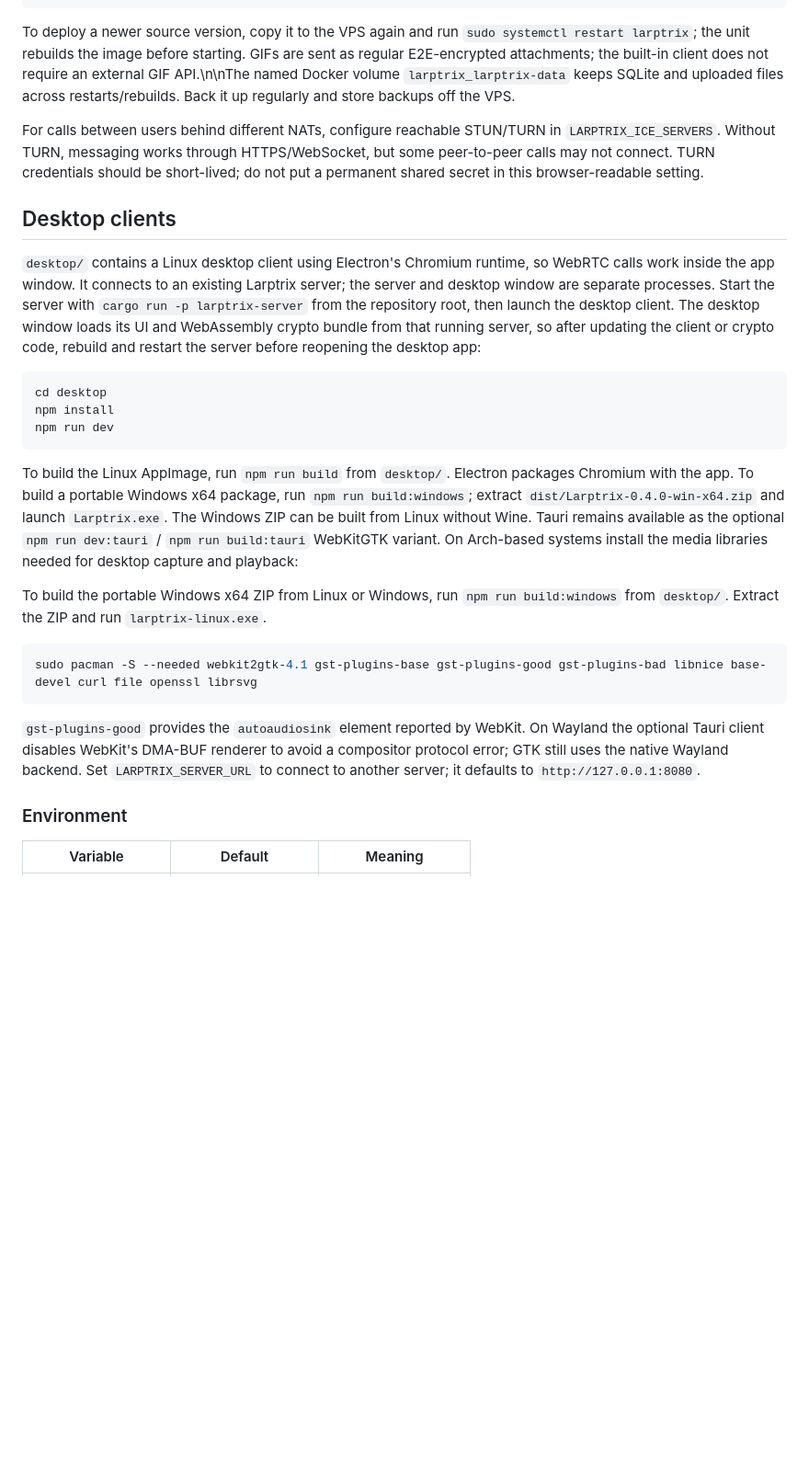
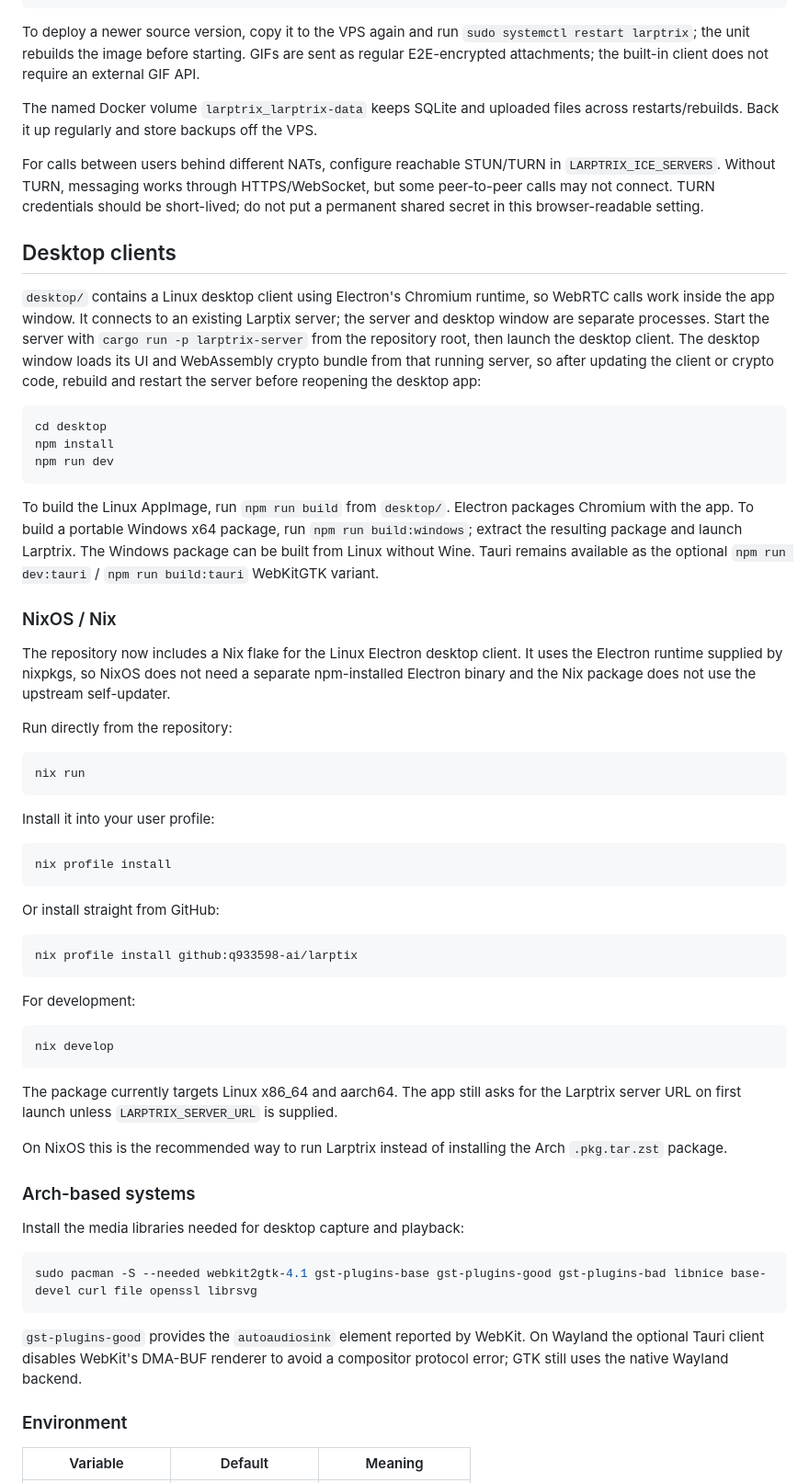
Before and after one commit to q933598-ai/larptix, a Markdown page: README.md, the part around one of its changes. Shown at 92% size. Rendered like a GitHub page; blank space fills up the shorter version.

Commit message:
Document NixOS flake installation

````diff
--- a/README.md
+++ b/README.md
@@ -107,7 +106,9 @@ cd /opt/larptrix && sudo docker compose logs -f
 
 To deploy a newer source version, copy it to the VPS again and run
 `sudo systemctl restart larptrix`; the unit rebuilds the image before starting.
-GIFs are sent as regular E2E-encrypted attachments; the built-in client does not require an external GIF API.\n\nThe named Docker volume `larptrix_larptrix-data` keeps SQLite and uploaded files
+GIFs are sent as regular E2E-encrypted attachments; the built-in client does not require an external GIF API.
+
+The named Docker volume `larptrix_larptrix-data` keeps SQLite and uploaded files
 across restarts/rebuilds. Back it up regularly and store backups off the VPS.
 
 For calls between users behind different NATs, configure reachable STUN/TURN in
@@ -118,7 +119,7 @@ do not put a permanent shared secret in this browser-readable setting.
 ## Desktop clients
 
 `desktop/` contains a Linux desktop client using Electron's Chromium runtime, so
-WebRTC calls work inside the app window. It connects to an existing Larptrix server;
+WebRTC calls work inside the app window. It connects to an existing Larptix server;
 the server and desktop window are separate processes. Start the server with
 `cargo run -p larptrix-server` from the repository root, then launch the desktop
 client. The desktop window loads its UI and WebAssembly crypto bundle from that
@@ -133,14 +134,50 @@ npm run dev
 
 To build the Linux AppImage, run `npm run build` from `desktop/`.
 Electron packages Chromium with the app. To build a portable Windows x64 package,
-run `npm run build:windows`; extract `dist/Larptrix-0.4.0-win-x64.zip` and launch
-`Larptrix.exe`. The Windows ZIP can be built from Linux without Wine. Tauri remains
-available as the optional `npm run dev:tauri` / `npm run build:tauri` WebKitGTK
-variant. On Arch-based systems install the media libraries needed for desktop
-capture and playback:
+run `npm run build:windows`; extract the resulting package and launch Larptrix.
+The Windows package can be built from Linux without Wine. Tauri remains available
+as the optional `npm run dev:tauri` / `npm run build:tauri` WebKitGTK variant.
 
-To build the portable Windows x64 ZIP from Linux or Windows, run `npm run build:windows`
-from `desktop/`. Extract the ZIP and run `larptrix-linux.exe`.
+### NixOS / Nix
+
+The repository now includes a Nix flake for the Linux Electron desktop client.
+It uses the Electron runtime supplied by nixpkgs, so NixOS does not need a separate
+npm-installed Electron binary and the Nix package does not use the upstream
+self-updater.
+
+Run directly from the repository:
+
+```bash
+nix run
+```
+
+Install it into your user profile:
+
+```bash
+nix profile install
+```
+
+Or install straight from GitHub:
+
+```bash
+nix profile install github:q933598-ai/larptix
+```
+
+For development:
+
+```bash
+nix develop
+```
+
+The package currently targets Linux x86_64 and aarch64. The app still asks for the
+Larptrix server URL on first launch unless `LARPTRIX_SERVER_URL` is supplied.
+
+On NixOS this is the recommended way to run Larptrix instead of installing the
+Arch `.pkg.tar.zst` package.
+
+### Arch-based systems
+
+Install the media libraries needed for desktop capture and playback:
 
 ```bash
 sudo pacman -S --needed webkit2gtk-4.1 gst-plugins-base gst-plugins-good gst-plugins-bad libnice base-devel curl file openssl librsvg
@@ -148,9 +185,7 @@ sudo pacman -S --needed webkit2gtk-4.1 gst-plugins-base gst-plugins-good gst-plu
 
 `gst-plugins-good` provides the `autoaudiosink` element reported by WebKit. On Wayland
 the optional Tauri client disables WebKit's DMA-BUF renderer to avoid a compositor
-protocol error; GTK still uses the native Wayland backend. Set
-`LARPTRIX_SERVER_URL` to connect to another server; it defaults to
-`http://127.0.0.1:8080`.
+protocol error; GTK still uses the native Wayland backend.
 
 ### Environment
 
````
Also changed, not shown: other parts of README.md (+5 -6 lines).
